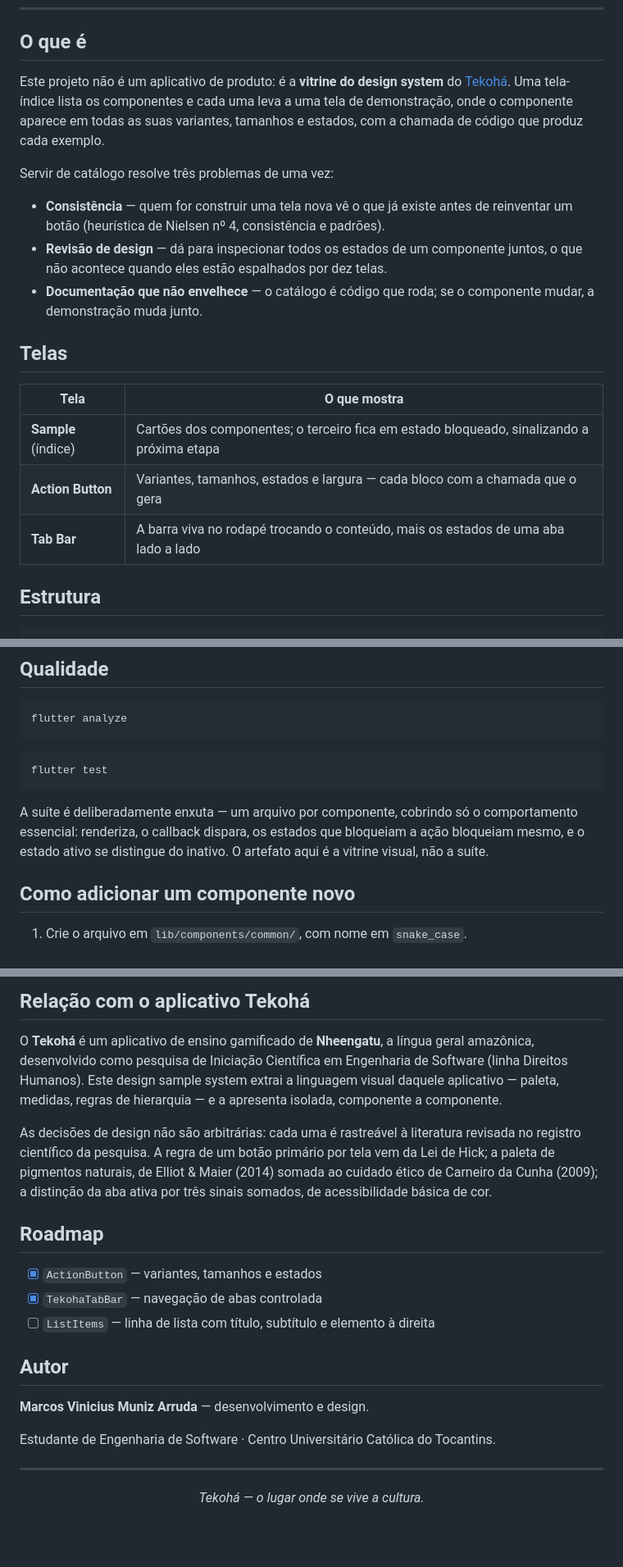
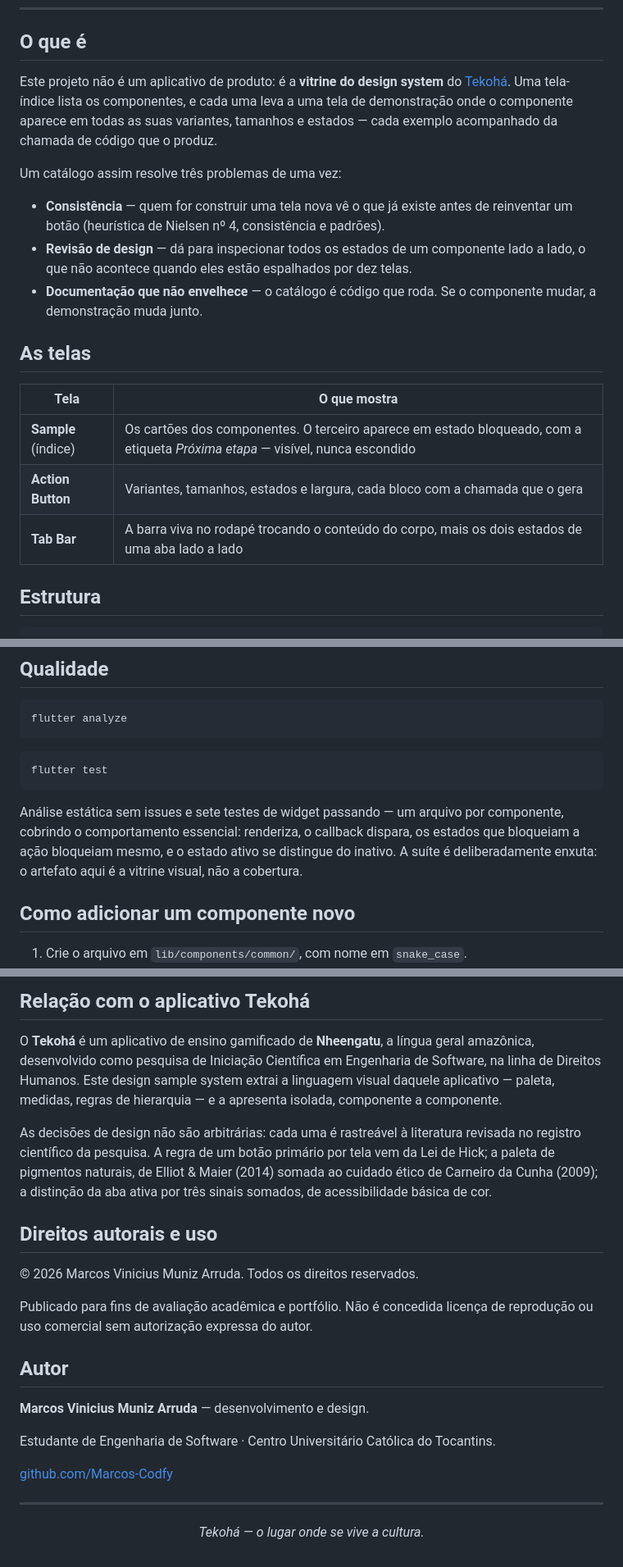
Before and after one commit to Marcos-Codfy/tekoha-design-sample, a Markdown page: README.md, 3 parts joined by grey strips. Shown at 82% size. Drawn GitHub-style; blank space fills up the shorter version.

````diff
--- a/README.md
+++ b/README.md
@@ -14,26 +18,27 @@
 ## O que é
 
 Este projeto não é um aplicativo de produto: é a **vitrine do design system** do
-[Tekohá](#relação-com-o-aplicativo-tekohá). Uma tela-índice lista os componentes e
-cada uma leva a uma tela de demonstração, onde o componente aparece em todas as suas
-variantes, tamanhos e estados, com a chamada de código que produz cada exemplo.
+[Tekohá](#relação-com-o-aplicativo-tekohá). Uma tela-índice lista os componentes, e
+cada uma leva a uma tela de demonstração onde o componente aparece em todas as suas
+variantes, tamanhos e estados — cada exemplo acompanhado da chamada de código que o
+produz.
 
-Servir de catálogo resolve três problemas de uma vez:
+Um catálogo assim resolve três problemas de uma vez:
 
 - **Consistência** — quem for construir uma tela nova vê o que já existe antes de
   reinventar um botão (heurística de Nielsen nº 4, consistência e padrões).
 - **Revisão de design** — dá para inspecionar todos os estados de um componente
-  juntos, o que não acontece quando eles estão espalhados por dez telas.
-- **Documentação que não envelhece** — o catálogo é código que roda; se o componente
+  lado a lado, o que não acontece quando eles estão espalhados por dez telas.
+- **Documentação que não envelhece** — o catálogo é código que roda. Se o componente
   mudar, a demonstração muda junto.
 
-## Telas
+## As telas
 
 | Tela | O que mostra |
 |---|---|
-| **Sample** (índice) | Cartões dos componentes; o terceiro fica em estado bloqueado, sinalizando a próxima etapa |
-| **Action Button** | Variantes, tamanhos, estados e largura — cada bloco com a chamada que o gera |
-| **Tab Bar** | A barra viva no rodapé trocando o conteúdo, mais os estados de uma aba lado a lado |
+| **Sample** (índice) | Os cartões dos componentes. O terceiro aparece em estado bloqueado, com a etiqueta *Próxima etapa* — visível, nunca escondido |
+| **Action Button** | Variantes, tamanhos, estados e largura, cada bloco com a chamada que o gera |
+| **Tab Bar** | A barra viva no rodapé trocando o conteúdo do corpo, mais os dois estados de uma aba lado a lado |
 
 ## Estrutura
 
@@ -175,10 +181,11 @@ flutter analyze
 flutter test
 ```
 
-A suíte é deliberadamente enxuta — um arquivo por componente, cobrindo só o
-comportamento essencial: renderiza, o callback dispara, os estados que bloqueiam a
-ação bloqueiam mesmo, e o estado ativo se distingue do inativo. O artefato aqui é a
-vitrine visual, não a suíte.
+Análise estática sem issues e sete testes de widget passando — um arquivo por
+componente, cobrindo o comportamento essencial: renderiza, o callback dispara, os
+estados que bloqueiam a ação bloqueiam mesmo, e o estado ativo se distingue do
+inativo. A suíte é deliberadamente enxuta: o artefato aqui é a vitrine visual, não a
+cobertura.
 
 ## Como adicionar um componente novo
 
@@ -194,27 +201,30 @@ vitrine visual, não a suíte.
 
 O **Tekohá** é um aplicativo de ensino gamificado de **Nheengatu**, a língua geral
 amazônica, desenvolvido como pesquisa de Iniciação Científica em Engenharia de
-Software (linha Direitos Humanos). Este design sample system extrai a linguagem visual
-daquele aplicativo — paleta, medidas, regras de hierarquia — e a apresenta isolada,
-componente a componente.
+Software, na linha de Direitos Humanos. Este design sample system extrai a linguagem
+visual daquele aplicativo — paleta, medidas, regras de hierarquia — e a apresenta
+isolada, componente a componente.
 
 As decisões de design não são arbitrárias: cada uma é rastreável à literatura revisada
-no registro científico da pesquisa. A regra de um botão primário por tela vem da Lei
-de Hick; a paleta de pigmentos naturais, de Elliot & Maier (2014) somada ao cuidado
-ético de Carneiro da Cunha (2009); a distinção da aba ativa por três sinais somados,
-de acessibilidade básica de cor.
+no registro científico da pesquisa. A regra de um botão primário por tela vem da Lei de
+Hick; a paleta de pigmentos naturais, de Elliot & Maier (2014) somada ao cuidado ético
+de Carneiro da Cunha (2009); a distinção da aba ativa por três sinais somados, de
+acessibilidade básica de cor.
 
-## Roadmap
+## Direitos autorais e uso
 
-- [x] `ActionButton` — variantes, tamanhos e estados
-- [x] `TekohaTabBar` — navegação de abas controlada
-- [ ] `ListItems` — linha de lista com título, subtítulo e elemento à direita
+© 2026 Marcos Vinicius Muniz Arruda. Todos os direitos reservados.
+
+Publicado para fins de avaliação acadêmica e portfólio. Não é concedida licença de
+reprodução ou uso comercial sem autorização expressa do autor.
 
 ## Autor
 
 **Marcos Vinicius Muniz Arruda** — desenvolvimento e design.
 
 Estudante de Engenharia de Software · Centro Universitário Católica do Tocantins.
+
+[github.com/Marcos-Codfy](https://github.com/Marcos-Codfy)
 
 ---
 
````
Also changed, not shown: other parts of README.md (+12 -7 lines).
